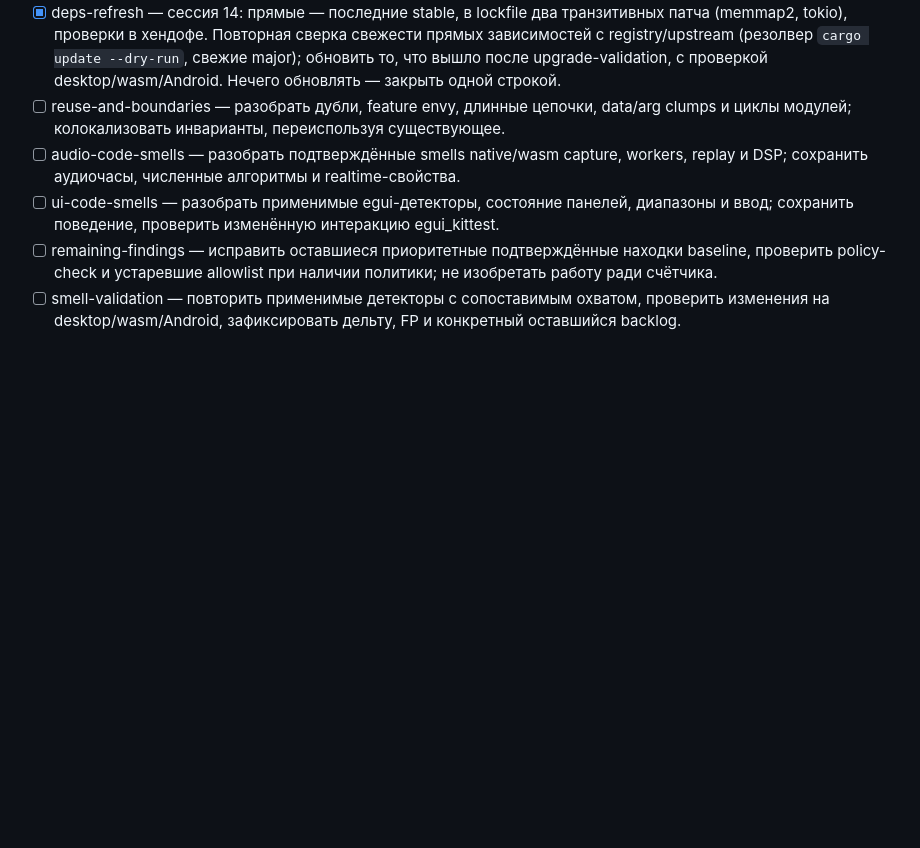
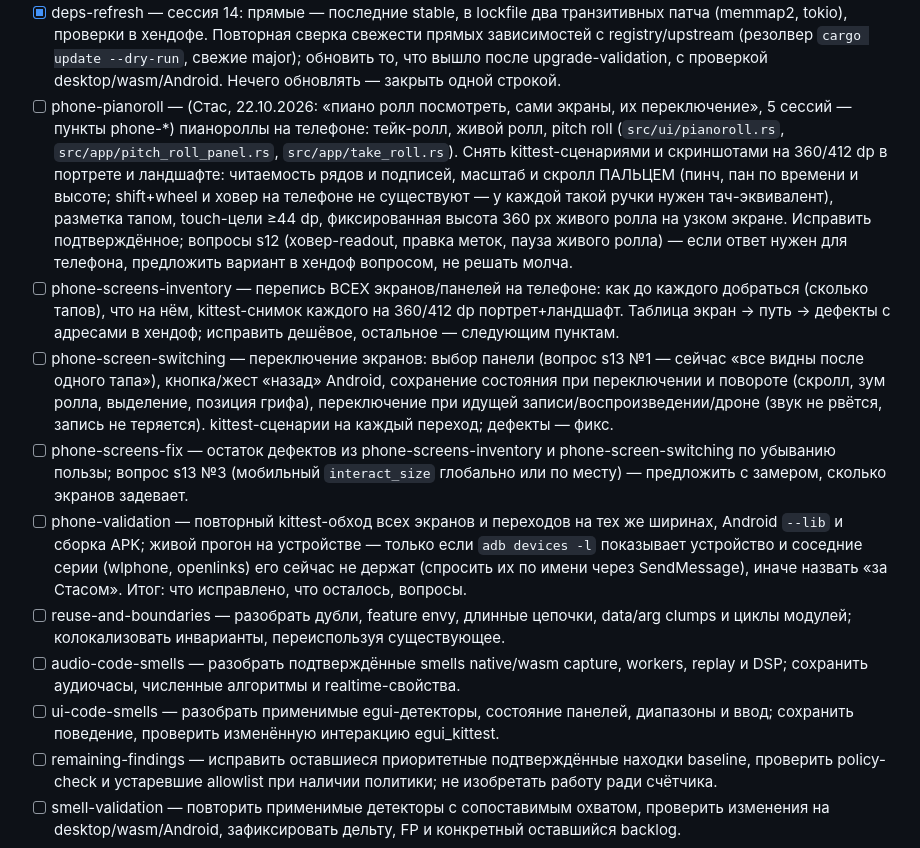
Before and after one commit to enomado/fretboard, a Markdown page: docs/PLAN_dependencies_2026-10-21.md, the part around the change. GitHub-like rendering; blank space fills up the shorter version.

Commit message:
План: 5 сессий phone-* — пианоролл, экраны и их переключение на телефоне

```diff
--- a/docs/PLAN_dependencies_2026-10-21.md
+++ b/docs/PLAN_dependencies_2026-10-21.md
@@ -24,6 +24,11 @@
 - [x] piano-roll-ui — сессия 12: снято и исправлено 5 дефектов, вопросы Стасу в хендофе. (Стас, 21.10.2026: «улучшить пианоролл») разобрать пианоролл как инструмент: `src/ui/pianoroll.rs`, `src/app/pitch_roll_panel.rs`, `src/app/take_roll.rs`. Сначала снять текущее поведение kittest-сценариями и скриншотами (масштаб/скролл по времени и высоте, подписи рядов, читаемость нот/вибрато, выделение и разметка, производительность длинного тейка), записать список конкретных неудобств с адресами, затем исправить самые ценные. Locked-решения violin_trainer_plan (стафф ≠ пианоролл, LABEL_MIN_ROW_H и т. п.) не ломать; спорные продуктовые развилки — в хендоф вопросом Стасу, не молча.
 - [x] phone-ui — сессия 13: мобильная оболочка под kittest, 8 дефектов исправлено, вопросы Стасу в хендофе. (Стас, 21.10.2026: «улучшить UI для телефона») Android/узкий портрет: прогнать ключевые панели в kittest на ширинах 360–420 dp и в портрете/ландшафте, найти обрезания, мелкие touch-цели (<~44 dp), жесты, которые требуют мыши/hover, переполнение тулбаров и панелей egui_tiles. Учитывать `docs/android/GOTCHA_egui_layout_width_doubling.md`. Исправить подтверждённое, Android `--lib` сборка обязательна; живой прогон на телефоне — за Стасом, назвать отдельно.
 - [x] deps-refresh — сессия 14: прямые — последние stable, в lockfile два транзитивных патча (memmap2, tokio), проверки в хендофе. Повторная сверка свежести прямых зависимостей с registry/upstream (резолвер `cargo update --dry-run`, свежие major); обновить то, что вышло после upgrade-validation, с проверкой desktop/wasm/Android. Нечего обновлять — закрыть одной строкой.
+- [ ] phone-pianoroll — (Стас, 22.10.2026: «пиано ролл посмотреть, сами экраны, их переключение», 5 сессий — пункты phone-*) пианороллы на телефоне: тейк-ролл, живой ролл, pitch roll (`src/ui/pianoroll.rs`, `src/app/pitch_roll_panel.rs`, `src/app/take_roll.rs`). Снять kittest-сценариями и скриншотами на 360/412 dp в портрете и ландшафте: читаемость рядов и подписей, масштаб и скролл ПАЛЬЦЕМ (пинч, пан по времени и высоте; shift+wheel и ховер на телефоне не существуют — у каждой такой ручки нужен тач-эквивалент), разметка тапом, touch-цели ≥44 dp, фиксированная высота 360 px живого ролла на узком экране. Исправить подтверждённое; вопросы s12 (ховер-readout, правка меток, пауза живого ролла) — если ответ нужен для телефона, предложить вариант в хендоф вопросом, не решать молча.
+- [ ] phone-screens-inventory — перепись ВСЕХ экранов/панелей на телефоне: как до каждого добраться (сколько тапов), что на нём, kittest-снимок каждого на 360/412 dp портрет+ландшафт. Таблица экран → путь → дефекты с адресами в хендоф; исправить дешёвое, остальное — следующим пунктам.
+- [ ] phone-screen-switching — переключение экранов: выбор панели (вопрос s13 №1 — сейчас «все видны после одного тапа»), кнопка/жест «назад» Android, сохранение состояния при переключении и повороте (скролл, зум ролла, выделение, позиция грифа), переключение при идущей записи/воспроизведении/дроне (звук не рвётся, запись не теряется). kittest-сценарии на каждый переход; дефекты — фикс.
+- [ ] phone-screens-fix — остаток дефектов из phone-screens-inventory и phone-screen-switching по убыванию пользы; вопрос s13 №3 (мобильный `interact_size` глобально или по месту) — предложить с замером, сколько экранов задевает.
+- [ ] phone-validation — повторный kittest-обход всех экранов и переходов на тех же ширинах, Android `--lib` и сборка APK; живой прогон на устройстве — только если `adb devices -l` показывает устройство и соседние серии (wlphone, openlinks) его сейчас не держат (спросить их по имени через SendMessage), иначе назвать «за Стасом». Итог: что исправлено, что осталось, вопросы.
 - [ ] reuse-and-boundaries — разобрать дубли, feature envy, длинные цепочки, data/arg clumps и циклы модулей; колокализовать инварианты, переиспользуя существующее.
 - [ ] audio-code-smells — разобрать подтверждённые smells native/wasm capture, workers, replay и DSP; сохранить аудиочасы, численные алгоритмы и realtime-свойства.
 - [ ] ui-code-smells — разобрать применимые egui-детекторы, состояние панелей, диапазоны и ввод; сохранить поведение, проверить изменённую интеракцию egui_kittest.
```
